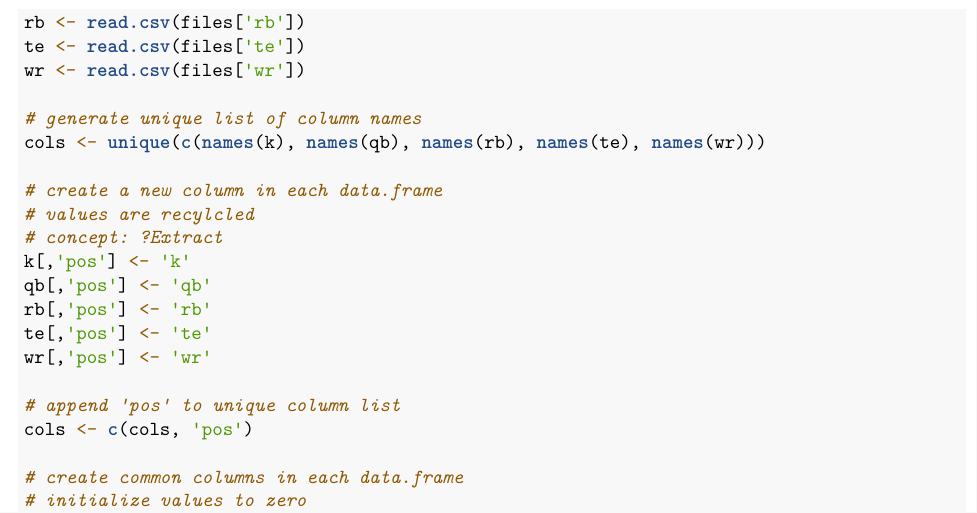
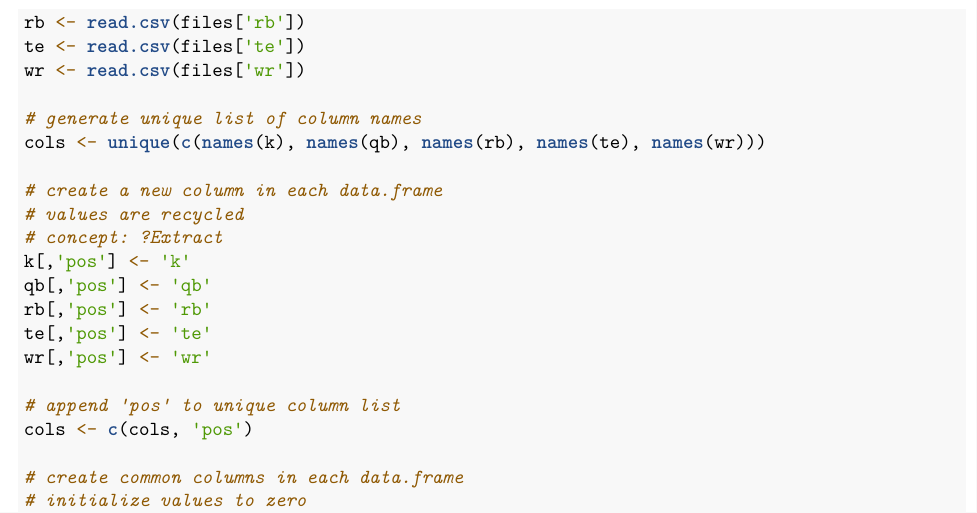
Before and after one commit to couthcommander/football-values, an R Markdown document (df_intro.Rmd): part of page 2 of 10, cut so that both start at the same text. Rendered offline with R 4.5, knitr and Pandoc, then LaTeX, with nearby package versions; code that draws random numbers runs with fixed seeds of ours; common packages that the code uses without loading them are loaded.

Commit message:
correct misspelling

```diff
--- a/df_intro.Rmd
+++ b/df_intro.Rmd
@@ -36,7 +36,7 @@ wr <- read.csv(files['wr'])
 cols <- unique(c(names(k), names(qb), names(rb), names(te), names(wr)))
 
 # create a new column in each data.frame
-# values are recylcled
+# values are recycled
 # concept: ?Extract
 k[,'pos'] <- 'k'
 qb[,'pos'] <- 'qb'
```
